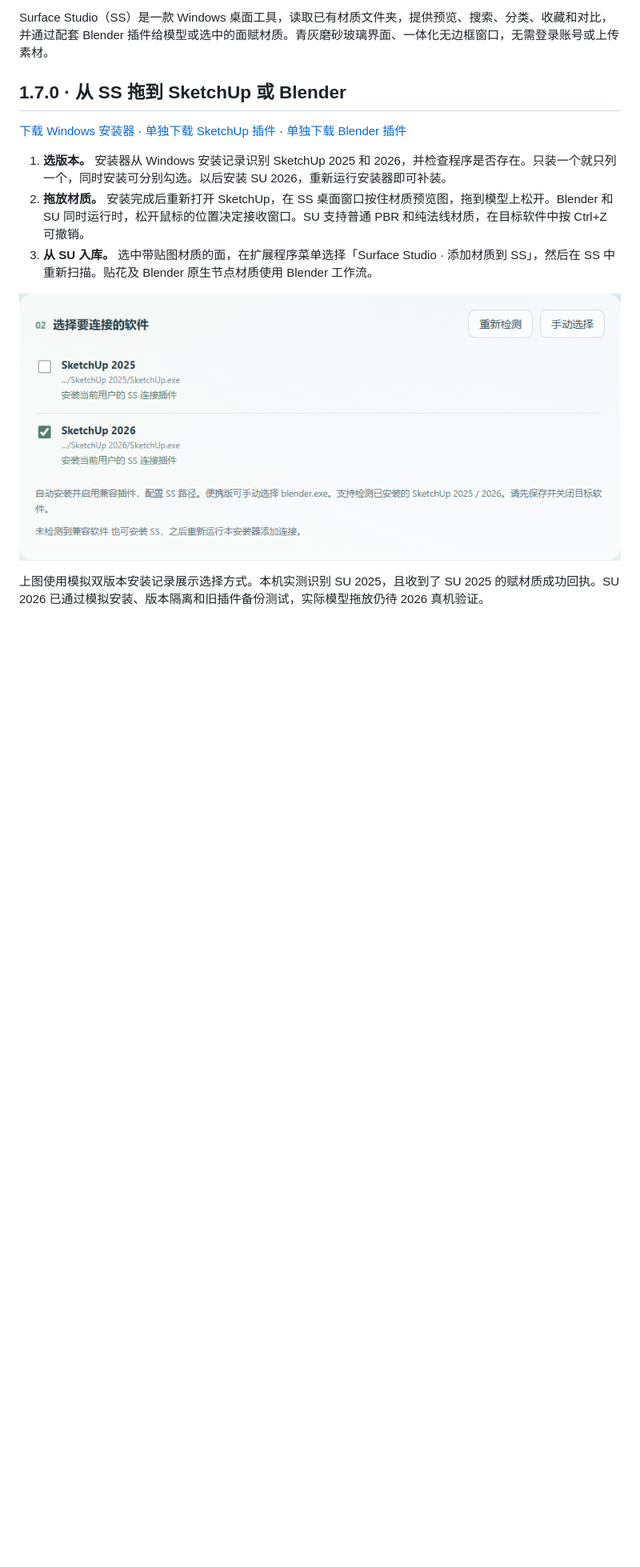
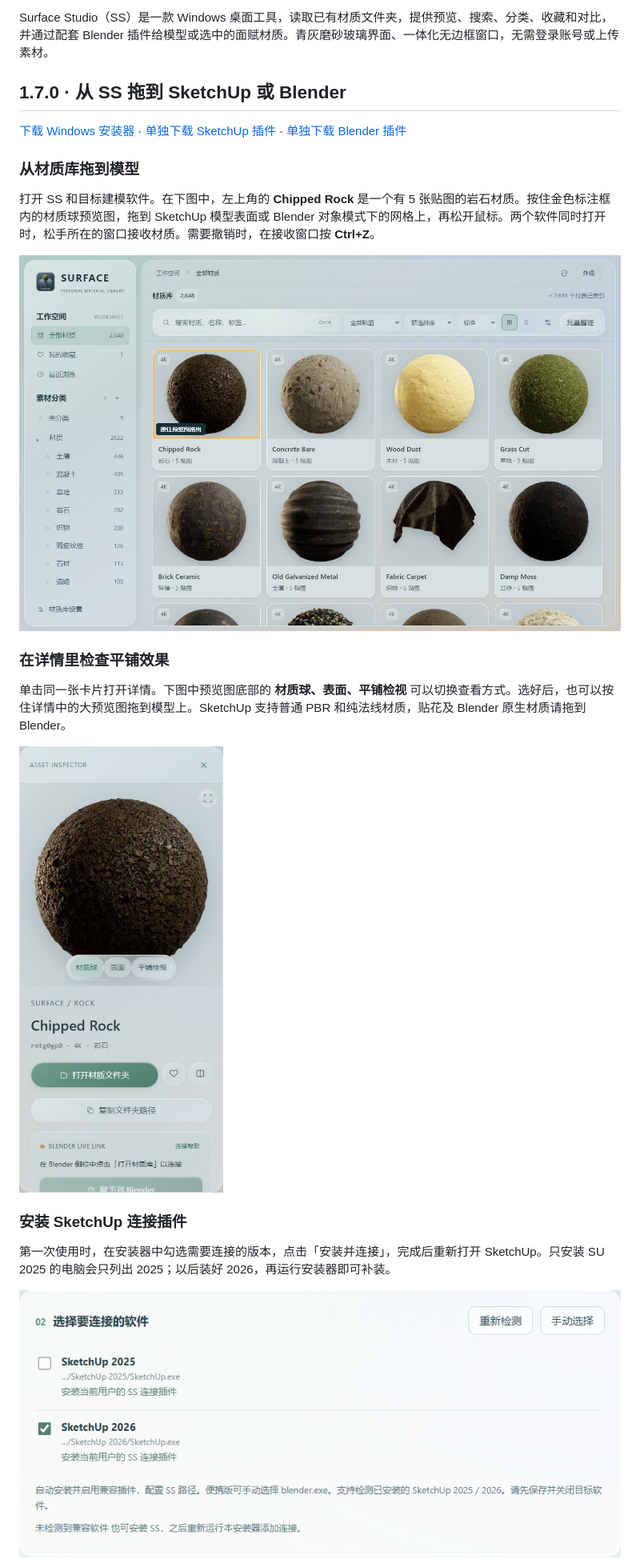
Before and after one commit to XXLDinosaur/SurfaceStudio, a Markdown page: README.md, the part around one of its changes. Shown at 80% size. Drawn GitHub-style; pictures changed too: docs/images/v1.7.0/desktop-drag.jpg (added), docs/images/v1.7.0/material-detail.jpg (added); blank space fills up the shorter version.

Commit message:
docs: illustrate the SS desktop drag workflow with library and detail screenshots

```diff
--- a/README.md
+++ b/README.md
@@ -10,10 +10,21 @@ Surface Studio（SS）是一款 Windows 桌面工具，读取已有材质文件
 
 [下载 Windows 安装器](https://github.com/XXLDinosaur/SurfaceStudio/releases/download/v1.7.0/SurfaceStudio-Setup.exe) · [单独下载 SketchUp 插件](https://github.com/XXLDinosaur/SurfaceStudio/releases/download/v1.7.0/SurfaceStudio-SketchUp.rbz) · [单独下载 Blender 插件](https://github.com/XXLDinosaur/SurfaceStudio/releases/download/v1.7.0/surface_studio_bridge.zip)
 
-1. **选版本。** 安装器从 Windows 安装记录识别 SketchUp 2025 和 2026，并检查程序是否存在。只装一个就只列一个，同时安装可分别勾选。以后安装 SU 2026，重新运行安装器即可补装。
-2. **拖放材质。** 安装完成后重新打开 SketchUp，在 SS 桌面窗口按住材质预览图，拖到模型上松开。Blender 和 SU 同时运行时，松开鼠标的位置决定接收窗口。SU 支持普通 PBR 和纯法线材质，在目标软件中按 Ctrl+Z 可撤销。
-3. **从 SU 入库。** 选中带贴图材质的面，在扩展程序菜单选择「Surface Studio · 添加材质到 SS」，然后在 SS 中重新扫描。贴花及 Blender 原生节点材质使用 Blender 工作流。
+### 从材质库拖到模型
 
-![安装器版本选择示意：勾选 SketchUp 2026，保留 2025 未选中](docs/images/v1.7.0/setup.png)
+打开 SS 和目标建模软件。在下图中，左上角的 **Chipped Rock** 是一个有 5 张贴图的岩石材质。按住金色标注框内的材质球预览图，拖到 SketchUp 模型表面或 Blender 对象模式下的网格上，再松开鼠标。两个软件同时打开时，松手所在的窗口接收材质。需要撤销时，在接收窗口按 **Ctrl+Z**。
 
-上图使用模拟双版本安装记录展示选择方式。本机实测识别 SU 2025，且收到了 SU 2025 的赋材质成功回执。SU 2026 已通过模拟安装、版本隔离和旧插件备份测试，实际模型拖放仍待 2026 真机验证。
+![SS 材质库截图，金色边框标出 Chipped Rock 预览图的拖动起点](docs/images/v1.7.0/desktop-drag.jpg)
+
+### 在详情里检查平铺效果
+
+单击同一张卡片打开详情。下图中预览图底部的 **材质球、表面、平铺检视** 可以切换查看方式。选好后，也可以按住详情中的大预览图拖到模型上。SketchUp 支持普通 PBR 和纯法线材质，贴花及 Blender 原生材质请拖到 Blender。
+
+<img src="docs/images/v1.7.0/material-detail.jpg" width="320" alt="Chipped Rock 材质详情截图，预览图下方显示三种查看方式">
+
+### 安装 SketchUp 连接插件
+
+第一次使用时，在安装器中勾选需要连接的版本，点击「安装并连接」，完成后重新打开 SketchUp。只安装 SU 2025 的电脑会只列出 2025；以后装好 2026，再运行安装器即可补装。
+
+![安装器界面示意，两个版本分别勾选，本例选择 SketchUp 2026](docs/images/v1.7.0/setup.png)
+
```
Also changed, not shown: other parts of README.md (+3 -0 lines).
